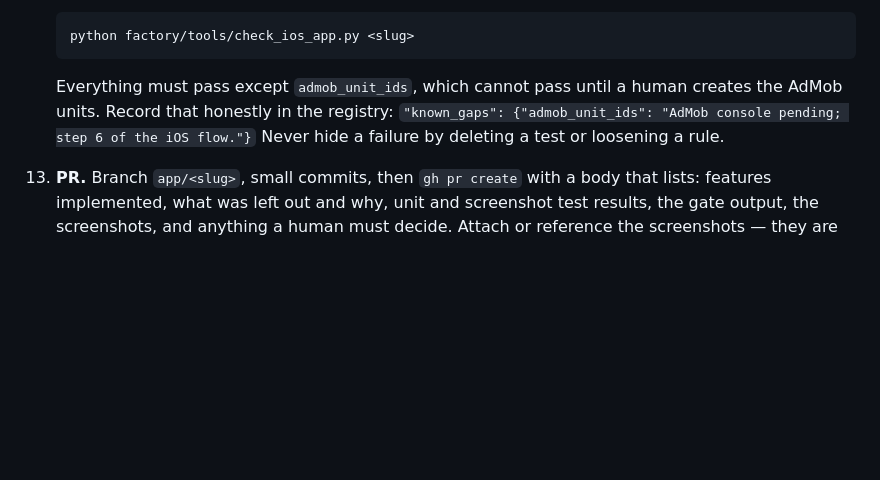
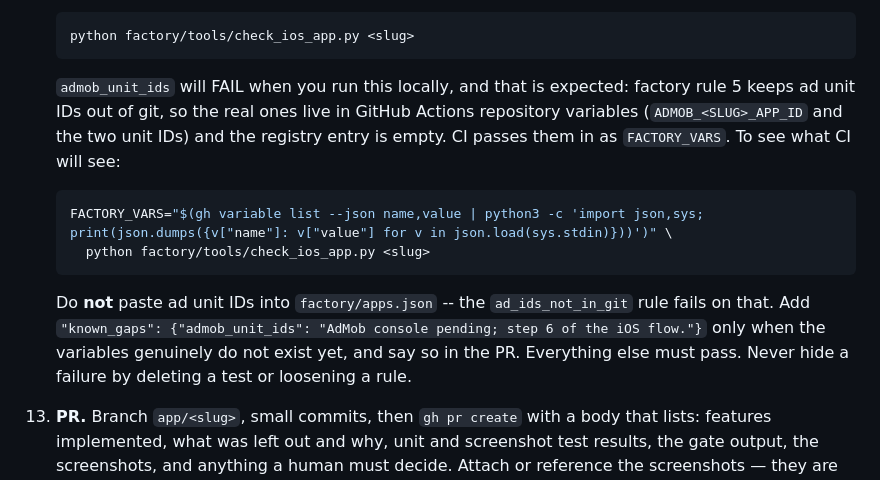
Before and after one commit to oflorezawaken-dev/huawei-app-factory, a Markdown page: factory/prompts/30-generate-ios.md, the part around the change. Drawn GitHub-style; blank space fills up the shorter version.

Commit message:
docs(prompt): the generate step must not put ad IDs in the registry
Step 12 told the agent that admob_unit_ids cannot pass until a human creates
the AdMob units, and to record a known_gap for it. That is now wrong twice
over: the units exist, and their IDs live in repository variables rather than
in factory/apps.json, so the rule fails locally and passes in CI.

Left as it was, the generate step would have added a stale known_gaps entry
that --strict then refuses at publish time, and might have pasted the IDs into
the registry, which ad_ids_not_in_git now fails on.

Co-Authored-By: Claude Opus 5 <noreply@anthropic.com>

````diff
--- a/factory/prompts/30-generate-ios.md
+++ b/factory/prompts/30-generate-ios.md
@@ -125,10 +125,21 @@ detached is not.
     ```bash
     python factory/tools/check_ios_app.py <slug>
     ```
-    Everything must pass except `admob_unit_ids`, which cannot pass until a human
-    creates the AdMob units. Record that honestly in the registry:
+    `admob_unit_ids` will FAIL when you run this locally, and that is expected:
+    factory rule 5 keeps ad unit IDs out of git, so the real ones live in GitHub
+    Actions repository variables (`ADMOB_<SLUG>_APP_ID` and the two unit IDs) and
+    the registry entry is empty. CI passes them in as `FACTORY_VARS`. To see what
+    CI will see:
+    ```bash
+    FACTORY_VARS="$(gh variable list --json name,value | python3 -c 'import json,sys; print(json.dumps({v["name"]: v["value"] for v in json.load(sys.stdin)}))')" \
+      python factory/tools/check_ios_app.py <slug>
+    ```
+    Do **not** paste ad unit IDs into `factory/apps.json` -- the `ad_ids_not_in_git`
+    rule fails on that. Add
     `"known_gaps": {"admob_unit_ids": "AdMob console pending; step 6 of the iOS flow."}`
-    Never hide a failure by deleting a test or loosening a rule.
+    only when the variables genuinely do not exist yet, and say so in the PR.
+    Everything else must pass. Never hide a failure by deleting a test or
+    loosening a rule.
 
 13. **PR.** Branch `app/<slug>`, small commits, then `gh pr create` with a body that
     lists: features implemented, what was left out and why, unit and screenshot test
````
